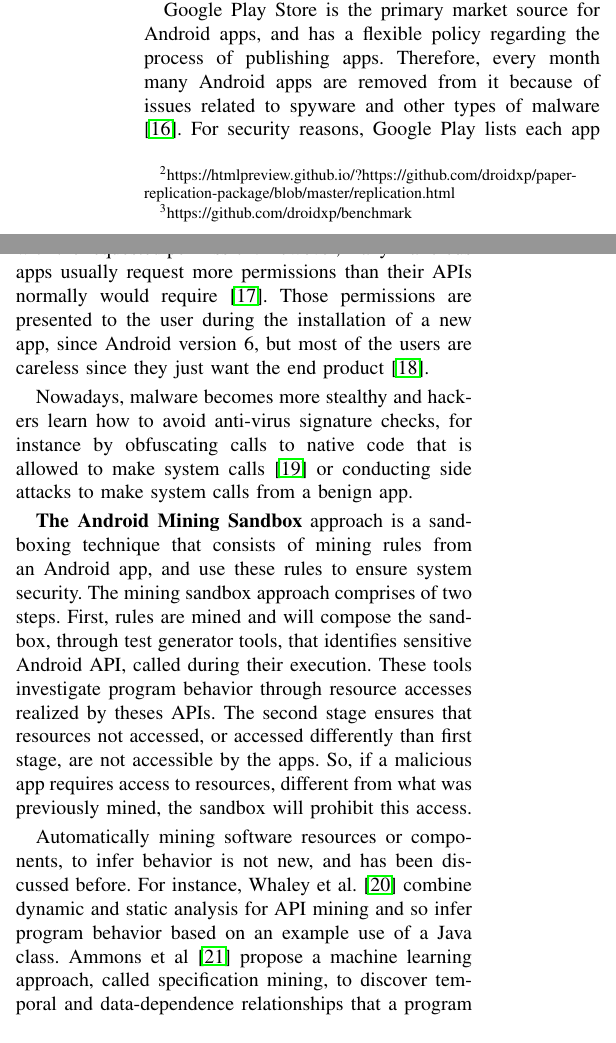
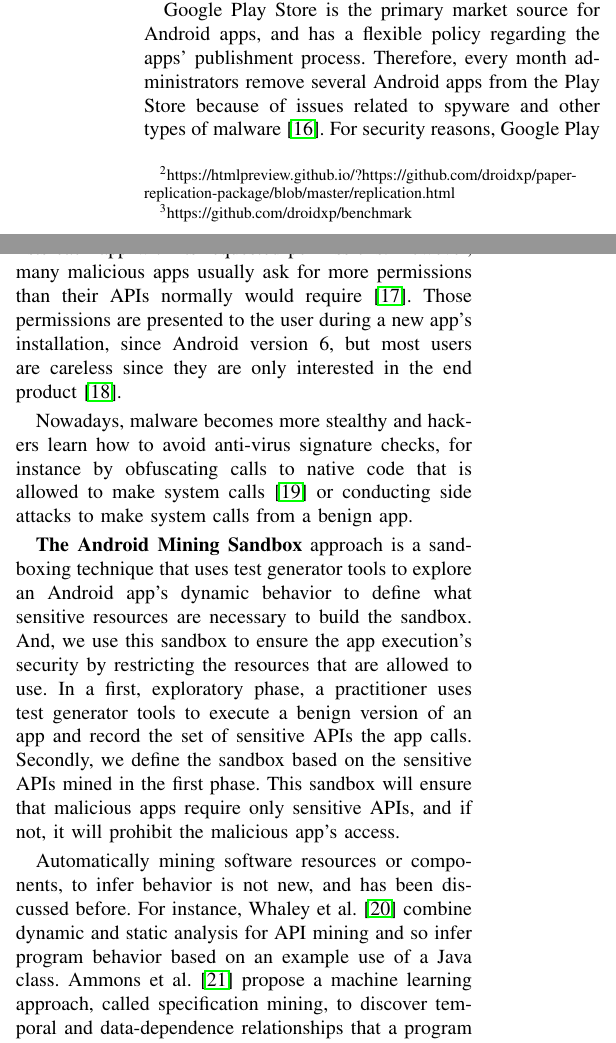
Before and after one commit to droidxp/paper-replication, a LaTeX paper (main.tex, which reads background.tex): two parts of the columns of page 3 of 16, joined at a grey line, cut so that both start at the same text. Compiled offline with pdfLaTeX; a missing font is replaced by an installed copy or a similar font; a LaTeX package or settings file that is missing is left out.

Commit message:
Review partially the background section

```diff
--- a/background.tex
+++ b/background.tex
@@ -2,5 +2,3 @@
 
 %\kn{This section starts abrupt. We should have a line that says what concepts we introduce on a high level. Also, I feel "sandbox" itself should be one of the backgrounds and have a textbf after the introductory line.}
 
-In this section we present information that is necessary to understand the remainder of this paper.
-First, we introduce some background information about the use of \emph{sandbox} to protect access
@@ -14,16 +9,11 @@ working with the principle of the least privilege, giving permissions to users a
 
-Google Play Store is the primary market source for Android apps, and has a flexible policy regarding the process of publishing apps. Therefore, every month many Android apps are removed from it because of issues related to spyware and other types of malware \cite{DBLP:conf/msr/WangLL0X18}. For security reasons, Google Play lists each app with the requested permission. However, many malicious apps usually request more permissions than their APIs normally would require~\cite{DBLP:conf/ccs/FeltCHSW11}. Those permissions are presented to the user during the installation of a new app, since Android version 6, but most of the users are careless since they just want the end product~\cite{DBLP:conf/soups/FeltHEHCW12}.
+Google Play Store is the primary market source for Android apps, and has a flexible policy regarding the apps' publishment process. Therefore, every month administrators remove several Android apps from the Play Store because of issues related to spyware and other types of malware \cite{DBLP:conf/msr/WangLL0X18}. For security reasons, Google Play lists each app with its requested permissions. However, many malicious apps usually ask for more permissions than their APIs normally would require~\cite{DBLP:conf/ccs/FeltCHSW11}. Those permissions are presented to the user during a new app's installation, since Android version 6, but most users are careless since they are only interested in the end product~\cite{DBLP:conf/soups/FeltHEHCW12}.
 
 Nowadays, malware becomes more stealthy and hackers learn how to avoid anti-virus signature checks, for instance by obfuscating calls to native code that is allowed to make system calls~\cite{DBLP:journals/corr/abs-2002-04540} or conducting side attacks to make system calls from a benign app.
 
-\textbf{The Android Mining Sandbox} approach is a sandboxing technique that consists of mining rules from an Android app, and use these rules to ensure system security. The mining sandbox approach comprises of two steps. First, rules are mined and will compose the sandbox,
-%\kn{I thought sandbox was an environment, now it is comprised of rules?}%
-through test generator tools, that identifies sensitive Android API, called during their execution.
-%\kn{This sentence seems to miss something "what" happens through test generation tools.}
-These tools investigate program behavior through resource accesses realized by theses APIs. The second stage ensures that resources not accessed, or accessed differently than first stage, are not accessible by the apps. So, if a malicious app requires access to resources, different from what was previously mined, the sandbox will prohibit this access.
+\textbf{The Android Mining Sandbox} approach is a sandboxing technique that uses test generator tools to explore an Android app's dynamic behavior to define what sensitive resources are necessary to build the sandbox. And, we use this sandbox to ensure the app execution's security by restricting the resources that are allowed to use. In a first, exploratory phase, a practitioner uses test generator tools to execute a benign version of an app and record the set of sensitive APIs the app calls. Secondly, we define the sandbox based on the sensitive APIs mined in the first phase. This sandbox will ensure that malicious apps require only sensitive APIs, and if not, it will prohibit the malicious app's access.
 
-Automatically mining software resources or components, to infer behavior is not new, and has been discussed before. For instance, Whaley et al.~\cite{DBLP:conf/issta/WhaleyML02} combine dynamic and static analysis for API mining and so infer program behavior based on an example use of a Java class. Ammons et al~\cite{DBLP:conf/popl/AmmonsBL02} propose a machine learning
-approach, called specification mining, to discover temporal and data-dependence relationships that a program follows when interacting with an API or abstract data type.
+Automatically mining software resources or components, to infer behavior is not new, and has been discussed before. For instance, Whaley et al.~\cite{DBLP:conf/issta/WhaleyML02} combine dynamic and static analysis for API mining and so infer program behavior based on an example use of a Java class. Ammons et al.~\cite{DBLP:conf/popl/AmmonsBL02} propose a machine learning approach, called specification mining, to discover temporal and data-dependence relationships that a program follows when interacting with an API or abstract data type.
 
 %\kn{Please write one sentence here saying why test generation tools could solve the problem, and then list the related work. The term test generation comes out out nowhere.}
 The main purpose of test generation tool is to find bugs. However, it also can be used to explore program behavior, and thus assist in the task of building Sandboxes. Regarding test generating tools used for mining Sandboxes, Jamrozik et al ~\cite{DBLP:conf/icse/JamrozikZ16} proposed DroidMate, a test generation tool that implements a pseudo-random graphical user interface (GUI) exploration strategy, and was the first approach to leverage test generation to extract sandbox rules from apps. Li e tal.~\cite{DBLP:conf/icse/LiYGC17} proposed DroidBot, a test generator tool that explores sensitive resources access by apps, following a model-based exploration strategy. In their work, the authors present a comparison between DroidBot and Monkey~\cite{Monkey} regarding malware analysis, and showed that Droidbot is able to trigger an amount of sensitive behaviors higher than Monkey. Sensitive behaviors at Android context occurs when an Android app functionality can result in accessing or leaking of Android users sensitive data. Example of sensitive behaviors are file accesses and network access. Another test generator tool for Android is called Humanoid \cite{DBLP:conf/kbse/LiY0C19}, which is a Droidbot evolution. It's also a GUI test generation that learning how humans interact with Android apps. In contrary to random input generators, Humanoid use the learned model to generate human-like test inputs, and prioritize the possible interactions on a GUI, according their importance.
```
Also changed, not shown: background.tex (7 more changed lines).
